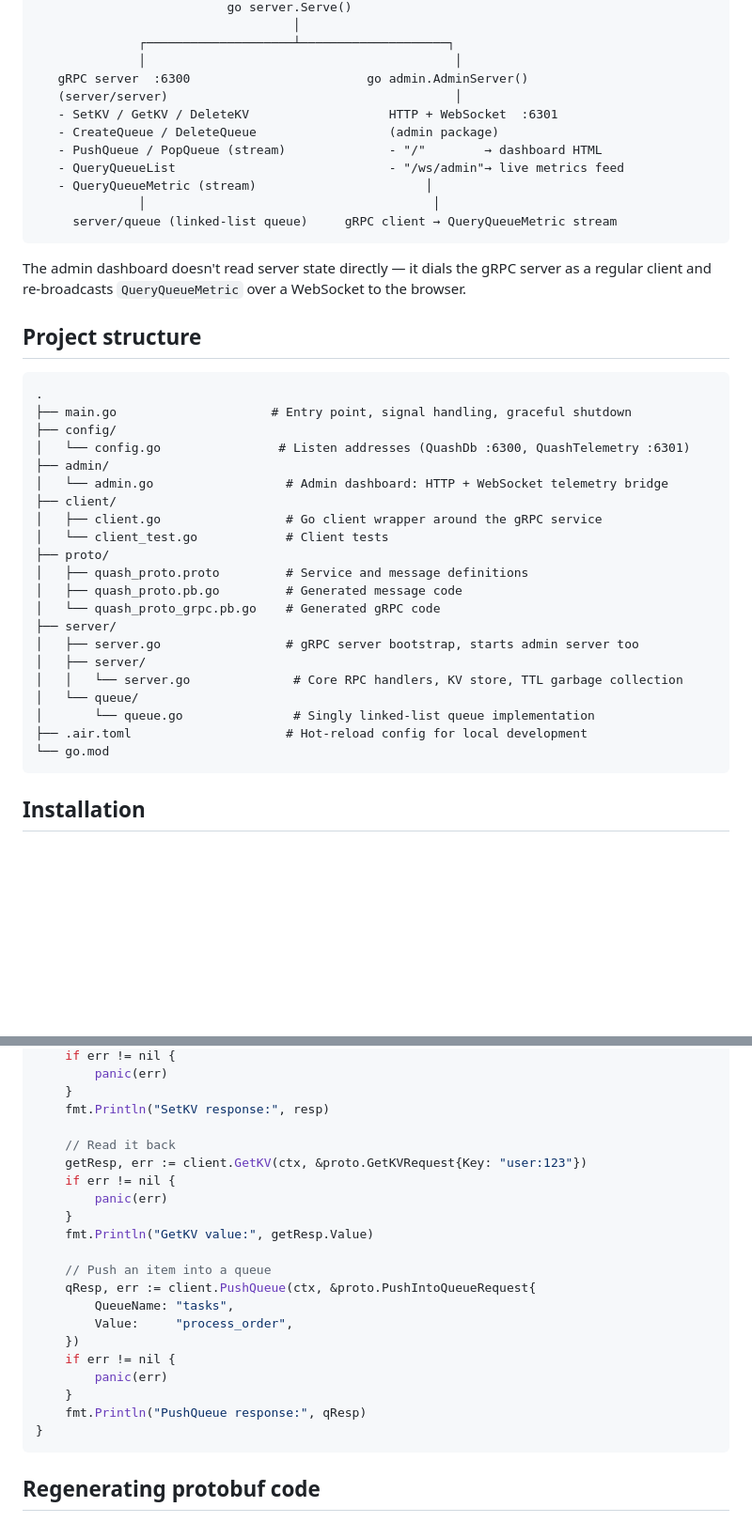
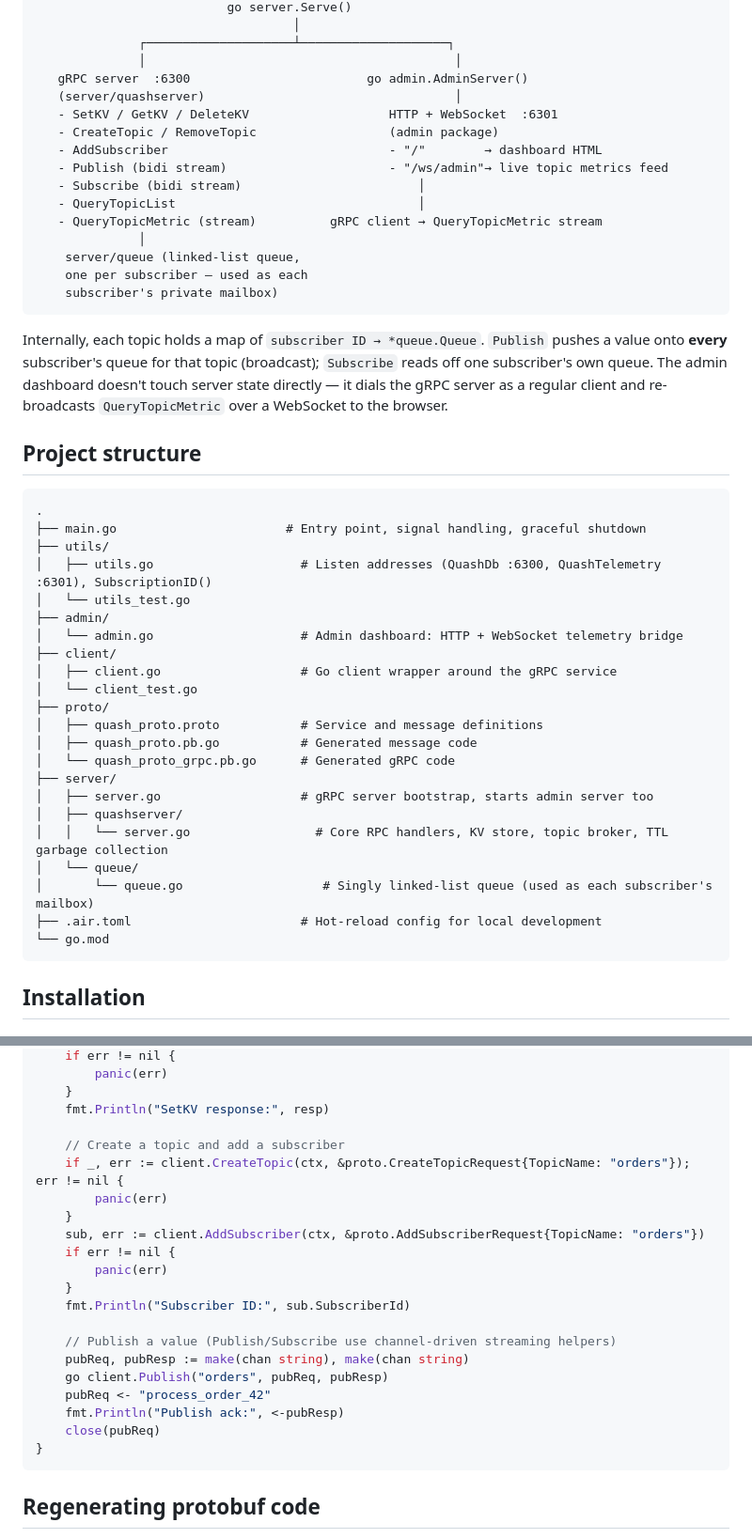
Before and after one commit to mddfaisal/quash, a Markdown page: README.md, 2 parts joined by grey strips. Shown at 94% size. Drawn GitHub-style; blank space fills up the shorter version.

````diff
--- a/README.md
+++ b/README.md
@@ -26,41 +26,46 @@
               ┌────────────────────┴────────────────────┐
               │                                          │
    gRPC server  :6300                        go admin.AdminServer()
-   (server/server)                                       │
+   (server/quashserver)                                  │
    - SetKV / GetKV / DeleteKV                   HTTP + WebSocket  :6301
-   - CreateQueue / DeleteQueue                  (admin package)
-   - PushQueue / PopQueue (stream)              - "/"        → dashboard HTML
-   - QueryQueueList                             - "/ws/admin"→ live metrics feed
-   - QueryQueueMetric (stream)                       │
-              │                                       │
-     server/queue (linked-list queue)     gRPC client → QueryQueueMetric stream
+   - CreateTopic / RemoveTopic                  (admin package)
+   - AddSubscriber                              - "/"        → dashboard HTML
+   - Publish (bidi stream)                      - "/ws/admin"→ live topic metrics feed
+   - Subscribe (bidi stream)                        │
+   - QueryTopicList                                 │
+   - QueryTopicMetric (stream)          gRPC client → QueryTopicMetric stream
+              │
+    server/queue (linked-list queue,
+    one per subscriber — used as each
+    subscriber's private mailbox)
 ```
 
-The admin dashboard doesn't read server state directly — it dials the gRPC server as a regular client and re-broadcasts `QueryQueueMetric` over a WebSocket to the browser.
+Internally, each topic holds a map of `subscriber ID → *queue.Queue`. `Publish` pushes a value onto **every** subscriber's queue for that topic (broadcast); `Subscribe` reads off one subscriber's own queue. The admin dashboard doesn't touch server state directly — it dials the gRPC server as a regular client and re-broadcasts `QueryTopicMetric` over a WebSocket to the browser.
 
 ## Project structure
 
 ```
 .
-├── main.go                     # Entry point, signal handling, graceful shutdown
-├── config/
-│   └── config.go                # Listen addresses (QuashDb :6300, QuashTelemetry :6301)
+├── main.go                       # Entry point, signal handling, graceful shutdown
+├── utils/
+│   ├── utils.go                    # Listen addresses (QuashDb :6300, QuashTelemetry :6301), SubscriptionID()
+│   └── utils_test.go
 ├── admin/
-│   └── admin.go                  # Admin dashboard: HTTP + WebSocket telemetry bridge
+│   └── admin.go                    # Admin dashboard: HTTP + WebSocket telemetry bridge
 ├── client/
-│   ├── client.go                 # Go client wrapper around the gRPC service
-│   └── client_test.go            # Client tests
+│   ├── client.go                   # Go client wrapper around the gRPC service
+│   └── client_test.go
 ├── proto/
-│   ├── quash_proto.proto         # Service and message definitions
-│   ├── quash_proto.pb.go         # Generated message code
-│   └── quash_proto_grpc.pb.go    # Generated gRPC code
+│   ├── quash_proto.proto           # Service and message definitions
+│   ├── quash_proto.pb.go           # Generated message code
+│   └── quash_proto_grpc.pb.go      # Generated gRPC code
 ├── server/
-│   ├── server.go                 # gRPC server bootstrap, starts admin server too
-│   ├── server/
-│   │   └── server.go              # Core RPC handlers, KV store, TTL garbage collection
+│   ├── server.go                   # gRPC server bootstrap, starts admin server too
+│   ├── quashserver/
+│   │   └── server.go                 # Core RPC handlers, KV store, topic broker, TTL garbage collection
 │   └── queue/
-│       └── queue.go               # Singly linked-list queue implementation
-├── .air.toml                     # Hot-reload config for local development
+│       └── queue.go                   # Singly linked-list queue (used as each subscriber's mailbox)
+├── .air.toml                       # Hot-reload config for local development
 └── go.mod
 ```
 
@@ -147,22 +153,22 @@ func main() {
     }
     fmt.Println("SetKV response:", resp)
 
-    // Read it back
-    getResp, err := client.GetKV(ctx, &proto.GetKVRequest{Key: "user:123"})
+    // Create a topic and add a subscriber
+    if _, err := client.CreateTopic(ctx, &proto.CreateTopicRequest{TopicName: "orders"}); err != nil {
+        panic(err)
+    }
+    sub, err := client.AddSubscriber(ctx, &proto.AddSubscriberRequest{TopicName: "orders"})
     if err != nil {
         panic(err)
     }
-    fmt.Println("GetKV value:", getResp.Value)
+    fmt.Println("Subscriber ID:", sub.SubscriberId)
 
-    // Push an item into a queue
-    qResp, err := client.PushQueue(ctx, &proto.PushIntoQueueRequest{
-        QueueName: "tasks",
-        Value:     "process_order",
-    })
-    if err != nil {
-        panic(err)
-    }
-    fmt.Println("PushQueue response:", qResp)
+    // Publish a value (Publish/Subscribe use channel-driven streaming helpers)
+    pubReq, pubResp := make(chan string), make(chan string)
+    go client.Publish("orders", pubReq, pubResp)
+    pubReq <- "process_order_42"
+    fmt.Println("Publish ack:", <-pubResp)
+    close(pubReq)
 }
 ```
 
````
Also changed, not shown: other parts of README.md (+15 -12 lines).
